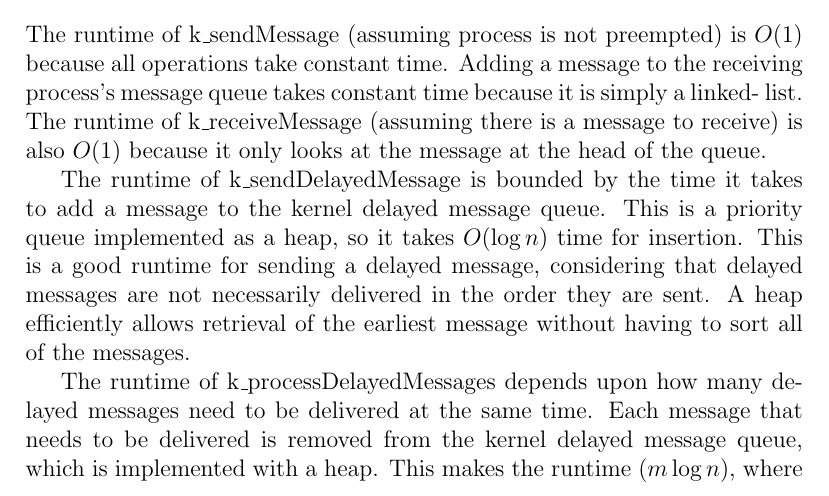
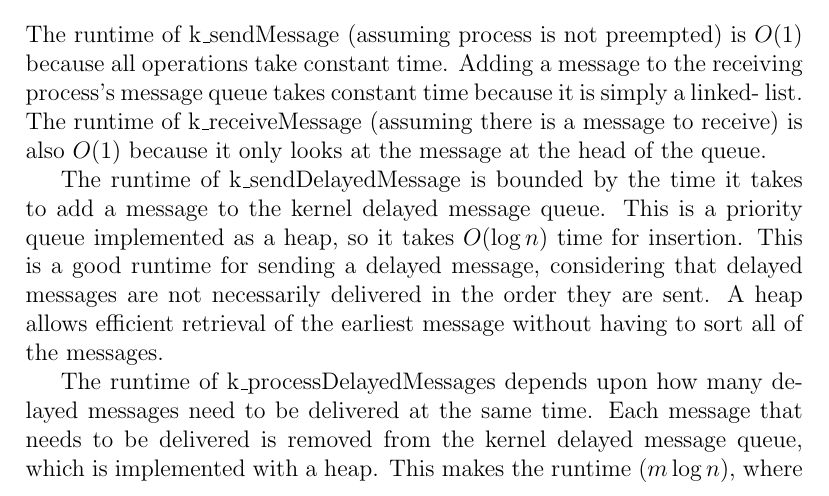
Before and after one commit to nelk/kernel, a LaTeX document (report.tex): part of page 20 of 29, cut so that both start at the same text. Compiled offline with pdfLaTeX.

Commit message:
Small message writeup fixes as per suggestions.

```diff
--- a/report.tex
+++ b/report.tex
@@ -569,9 +569,9 @@
     The runtime of k\_sendDelayedMessage is bounded by the time it takes to add
     a  message to the kernel delayed message queue. This is a priority queue
     implemented  as a heap, so it takes $O(\log n)$ time for insertion. This is
-    a good runtime  for sending a delayed message, considering that delayed
+    a good runtime for sending a delayed message, considering that delayed
     messages are not necessarily delivered in the order they are sent. A heap
-    efficiently allows retrieval of the earliest message without having to sort
+    allows efficient retrieval of the earliest message without having to sort
     all of the messages.
 
     The runtime of k\_processDelayedMessages depends upon how many delayed
```
Also changed, not shown: report.tex (4 more changed lines).
